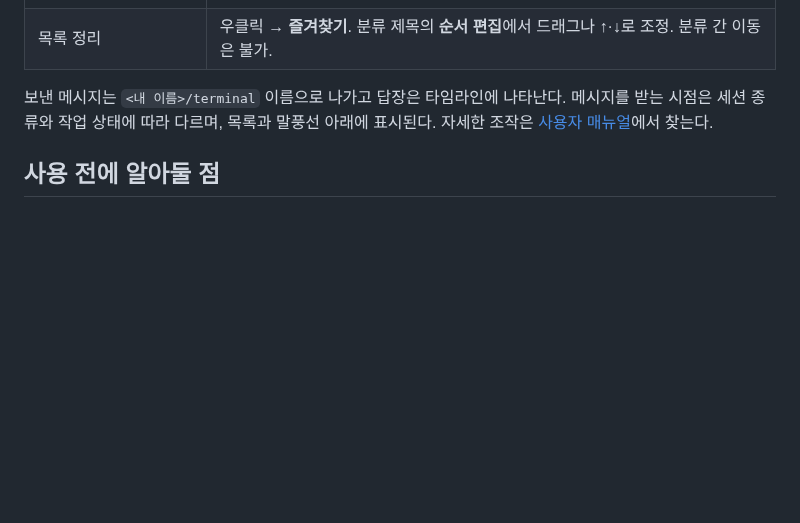
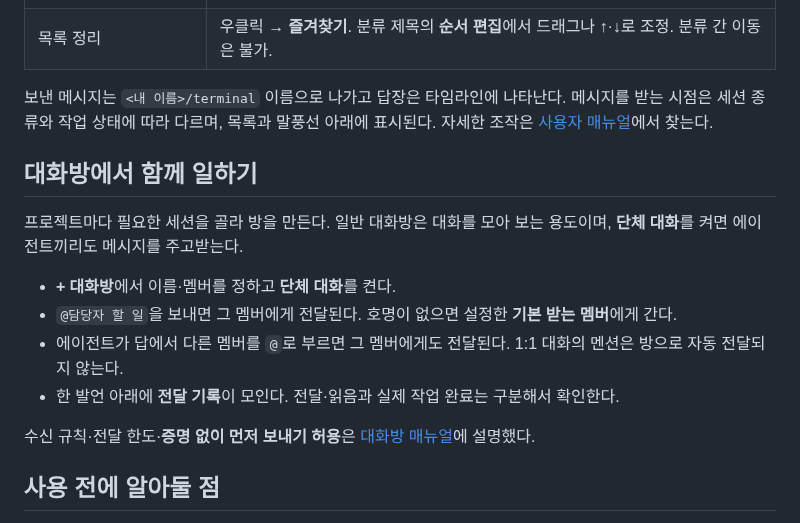
Before and after one commit to ehojune/Reason-Network-Chat, a Markdown page: README.ko.md, the part around the change. Drawn GitHub-style; blank space fills up the shorter version.

Commit message:
docs: explain group rooms and mention delivery in quick start
Co-Authored-By: ehojune <ehojune@gmail.com>

```diff
--- a/README.ko.md
+++ b/README.ko.md
@@ -63,6 +63,17 @@ Claude 데스크톱 앱에서는 Code 탭에 이 폴더를 열고 “브라우
 메시지를 받는 시점은 세션 종류와 작업 상태에 따라 다르며, 목록과 말풍선 아래에 표시된다.
 자세한 조작은 [사용자 매뉴얼](docs/manual.ko.md)에서 찾는다.
 
+## 대화방에서 함께 일하기
+
+프로젝트마다 필요한 세션을 골라 방을 만든다. 일반 대화방은 대화를 모아 보는 용도이며, **단체 대화**를 켜면 에이전트끼리도 메시지를 주고받는다.
+
+- **+ 대화방**에서 이름·멤버를 정하고 **단체 대화**를 켠다.
+- `@담당자 할 일`을 보내면 그 멤버에게 전달된다. 호명이 없으면 설정한 **기본 받는 멤버**에게 간다.
+- 에이전트가 답에서 다른 멤버를 `@`로 부르면 그 멤버에게도 전달된다. 1:1 대화의 멘션은 방으로 자동 전달되지 않는다.
+- 한 발언 아래에 **전달 기록**이 모인다. 전달·읽음과 실제 작업 완료는 구분해서 확인한다.
+
+수신 규칙·전달 한도·**증명 없이 먼저 보내기 허용**은 [대화방 매뉴얼](docs/manual.ko.md#rooms)에 설명했다.
+
 ## 사용 전에 알아둘 점
 
 - **상시 응답은 워커를 쓴다.** 잠든 앱·CLI 세션은 다음 차례까지 읽지 않을 수 있다. Codex 앱이 열고 있는 대화는 밖에서 깨우지 못한다. [수신 방식](docs/manual.ko.md#delivery)
```
Also changed, not shown: README.md (+11 -0 lines), README.zh-CN.md (+11 -0 lines).
